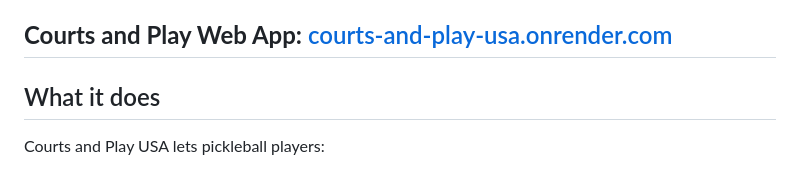
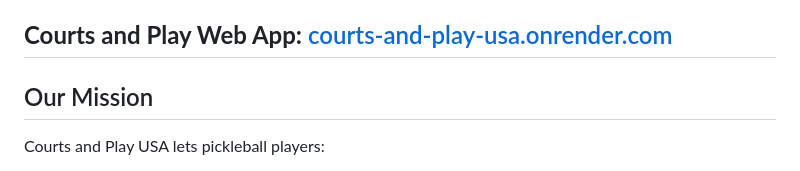
Before and after one commit to Sgg67/FastAPI-Course, a Markdown page: README.md, the part around the change. Drawn GitHub-style.

```diff
--- a/README.md
+++ b/README.md
@@ -5,7 +5,7 @@ A full-stack web app for finding pickleball courts and organizing open-play game
 **Courts and Play Web App:** [courts-and-play-usa.onrender.com](https://courts-and-play-usa.onrender.com)
 ---
 
-## What it does
+## Our Mission
 
 Courts and Play USA lets pickleball players:
 
```
